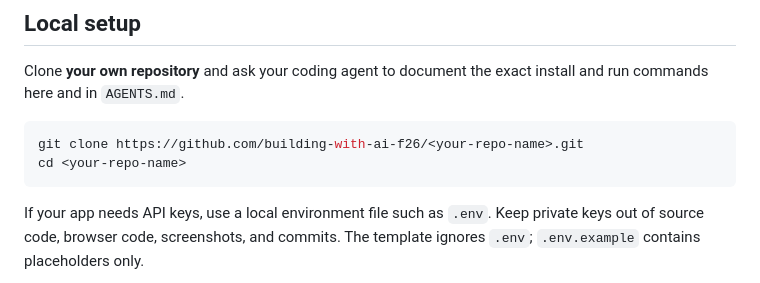
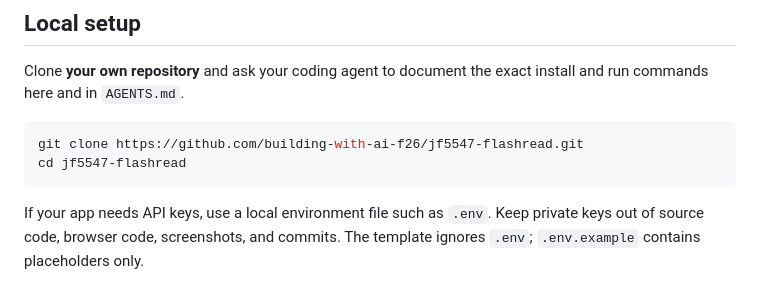
Before and after one commit to building-with-ai-f26/jf5547-flashread, a Markdown page: README.md, the part around one of its changes. Rendered like a GitHub page.

````diff
--- a/README.md
+++ b/README.md
@@ -38,8 +61,8 @@ Create your PostHog account in Week 1. Install it on the Product Page and local
 Clone **your own repository** and ask your coding agent to document the exact install and run commands here and in `AGENTS.md`.
 
 ```bash
-git clone https://github.com/building-with-ai-f26/<your-repo-name>.git
-cd <your-repo-name>
+git clone https://github.com/building-with-ai-f26/jf5547-flashread.git
+cd jf5547-flashread
 ```
 
 If your app needs API keys, use a local environment file such as `.env`. Keep private keys out of source code, browser code, screenshots, and commits. The template ignores `.env`; `.env.example` contains placeholders only.
````
Also changed, not shown: other parts of README.md (+28 -5 lines), AGENTS.md (+7 -7 lines), docs/assets/flashread-build1.png (added), 3 other files.
